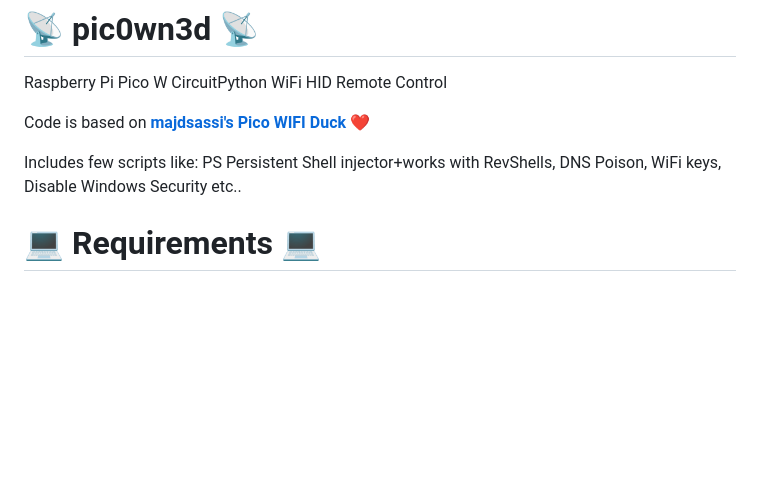
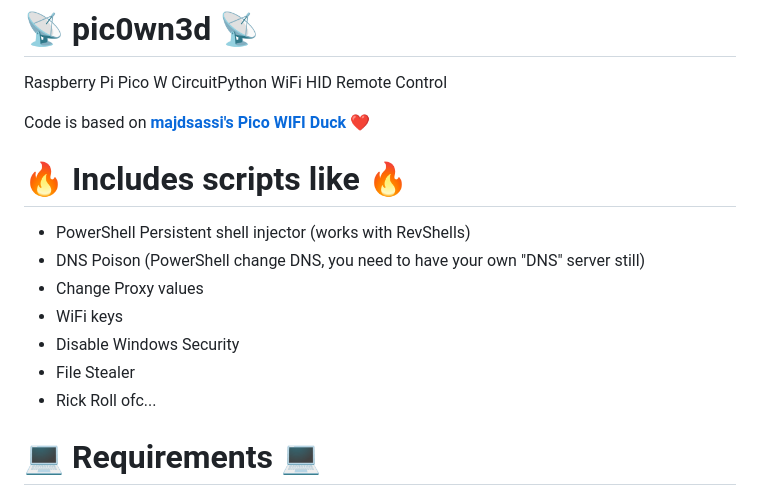
Before and after one commit to gitluffywd/pic0wn3d, a Markdown page: README.md, the part around the change. Rendered like a GitHub page; blank space fills up the shorter version.

```diff
--- a/README.md
+++ b/README.md
@@ -16,7 +16,14 @@ Raspberry Pi Pico W CircuitPython WiFi HID Remote Control
 
 Code is based on **[majdsassi's Pico WIFI Duck](https://github.com/majdsassi/Pico-WIFI-Duck)** ❤️
 
-Includes few scripts like: PS Persistent Shell injector+works with RevShells, DNS Poison, WiFi keys, Disable Windows Security etc..
+# 🔥 Includes scripts like 🔥
+- PowerShell Persistent shell injector (works with RevShells)
+- DNS Poison (PowerShell change DNS, you need to have your own "DNS" server still)
+- Change Proxy values
+- WiFi keys
+- Disable Windows Security
+- File Stealer
+- Rick Roll ofc...
 
 # 💻 Requirements 💻
 - Raspberry Pi Pico W or Pico 2 W (H isn't really needed but _AGGRO mode_ wont work without)
```
